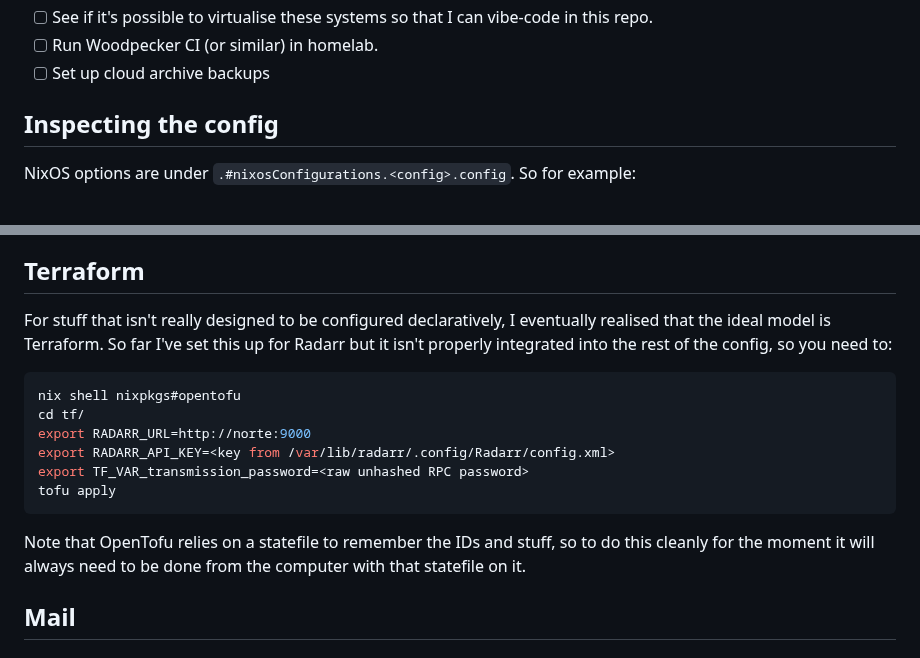
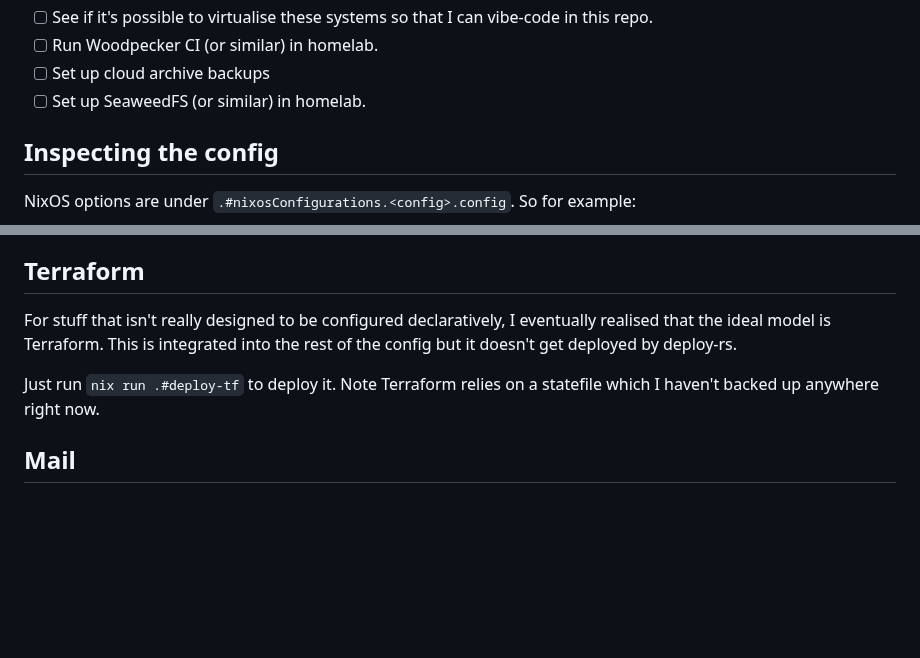
Before and after one commit to bjackman/boxen, a Markdown page: README.md, 2 parts joined by grey strips. Rendered like a GitHub page; blank space fills up the shorter version.

````diff
--- a/README.md
+++ b/README.md
@@ -98,6 +98,7 @@ can rekey secrets to allow it to access them.
   in this repo.
 - [ ] Run Woodpecker CI (or similar) in homelab.
 - [ ] Set up cloud archive backups
+- [ ] Set up SeaweedFS (or similar) in homelab.
 
 ## Inspecting the config
 
@@ -182,22 +183,11 @@ running.
 ## Terraform
 
 For stuff that isn't really designed to be configured declaratively, I
-eventually realised that the ideal model is Terraform. So far I've set this up
-for Radarr but it isn't properly integrated into the rest of the config, so you
-need to:
+eventually realised that the ideal model is Terraform. This is integrated into
+the rest of the config but it doesn't get deployed by deploy-rs.
 
-```sh
-nix shell nixpkgs#opentofu
-cd tf/
-export RADARR_URL=http://norte:9000
-export RADARR_API_KEY=<key from /var/lib/radarr/.config/Radarr/config.xml>
-export TF_VAR_transmission_password=<raw unhashed RPC password>
-tofu apply
-```
-
-Note that OpenTofu relies on a statefile to remember the IDs and stuff, so to do
-this cleanly for the moment it will always need to be done from the computer
-with that statefile on it.
+Just run `nix run .#deploy-tf` to deploy it. Note Terraform relies on a
+statefile which I haven't backed up anywhere right now.
 
 ## Mail
 
````
